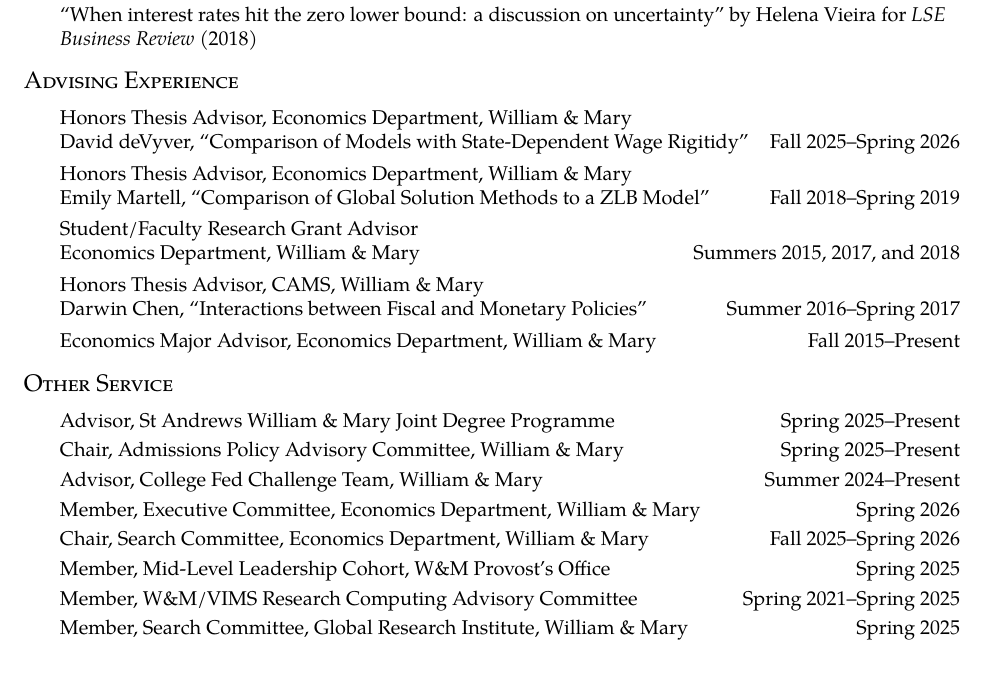
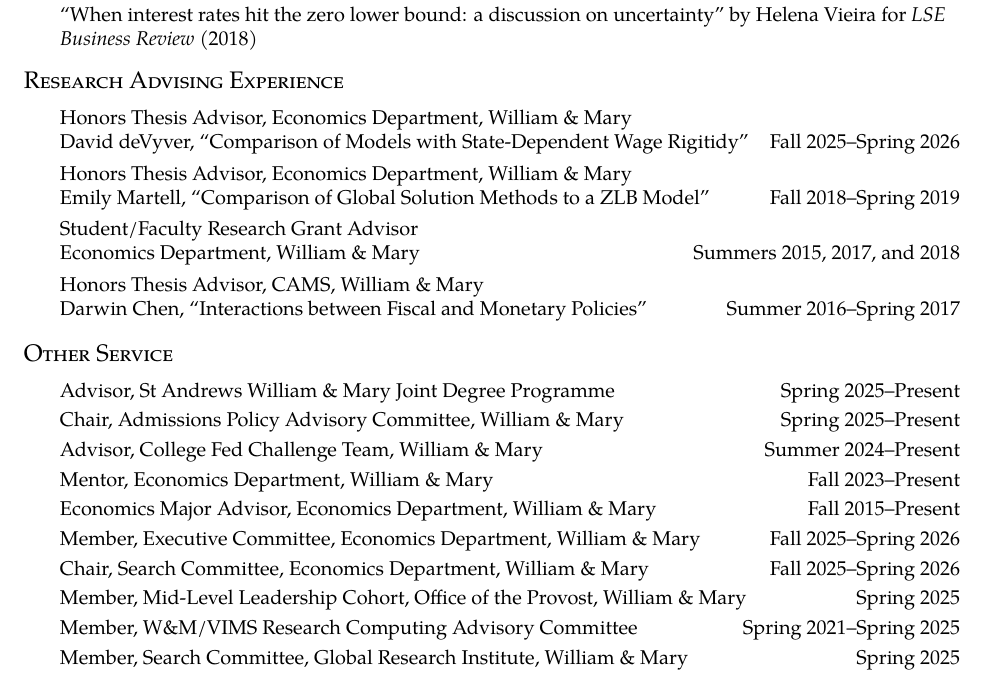
Before and after one commit to nathrock/nathrock.github.io, a LaTeX CV (NT_CV.tex): part of page 5 of 5, cut so that both start at the same text. Compiled offline with pdfLaTeX.

Commit message:
update CV

```diff
--- a/NT_CV.tex
+++ b/NT_CV.tex
@@ -221,7 +221,7 @@
     \item ``When interest rates hit the zero lower bound: a discussion on uncertainty'' by Helena Vieira for \emph{LSE Business Review} (2018)
 \end{itemize}
 
-\section*{Advising Experience}
+\section*{Research Advising Experience}
 \begin{itemize}
     \item \itemrow{Honors Thesis Advisor, Economics Department, William \& Mary  \\
     David deVyver, ``Comparison of Models with State-Dependent Wage Rigitidy''}{Fall 2025--Spring 2026}
@@ -231,7 +231,6 @@
      Economics Department, William \& Mary}{Summers 2015, 2017, and 2018}
     \item \itemrow{Honors Thesis Advisor, CAMS, William \& Mary  \\
     Darwin Chen, ``Interactions between Fiscal and Monetary Policies''}{Summer 2016--Spring 2017}
-    \item \itemrow{Economics Major Advisor, Economics Department, William \& Mary}{Fall 2015--Present}
 \end{itemize}
 
 
@@ -240,9 +239,11 @@
     \item \itemrow{Advisor, St Andrews William \& Mary Joint Degree Programme}{Spring 2025--Present}
     \item \itemrow{Chair, Admissions Policy Advisory Committee, William \& Mary}{Spring 2025--Present}
     \item \itemrow{Advisor, College Fed Challenge Team, William \& Mary}{Summer 2024--Present}
-    \item \itemrow{Member, Executive Committee, Economics Department, William \& Mary}{Spring 2026}
+    \item \itemrow{Mentor, Economics Department, William \& Mary}{Fall 2023--Present}
+    \item \itemrow{Economics Major Advisor, Economics Department, William \& Mary}{Fall 2015--Present}
+    \item \itemrow{Member, Executive Committee, Economics Department, William \& Mary}{Fall 2025--Spring 2026}
     \item \itemrow{Chair, Search Committee, Economics Department, William \& Mary}{Fall 2025--Spring 2026}
-    \item \itemrow{Member, Mid-Level Leadership Cohort, W\&M Provost’s Office}{Spring 2025}
+    \item \itemrow{Member, Mid-Level Leadership Cohort, Office of the Provost, William \& Mary}{Spring 2025}
     \item \itemrow{Member, W\&M/VIMS Research Computing Advisory Committee}{Spring 2021--Spring 2025}
     \item \itemrow{Member, Search Committee, Global Research Institute, William \& Mary}{Spring 2025}
     \item \itemrow{Reviewer, Gaither Junior Fellows Program Application, William \& Mary}{Fall 2023--Fall 2024}
```
Also changed, not shown: NT_CV.pdf.
